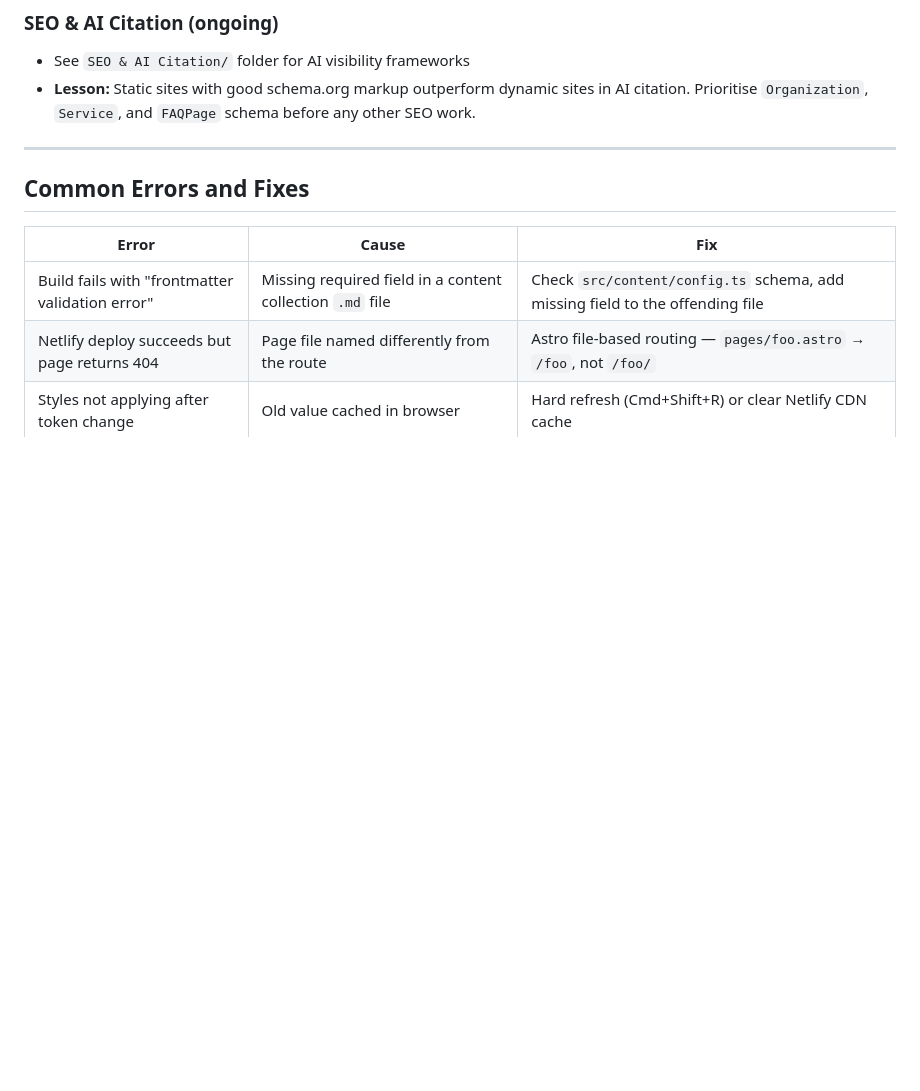
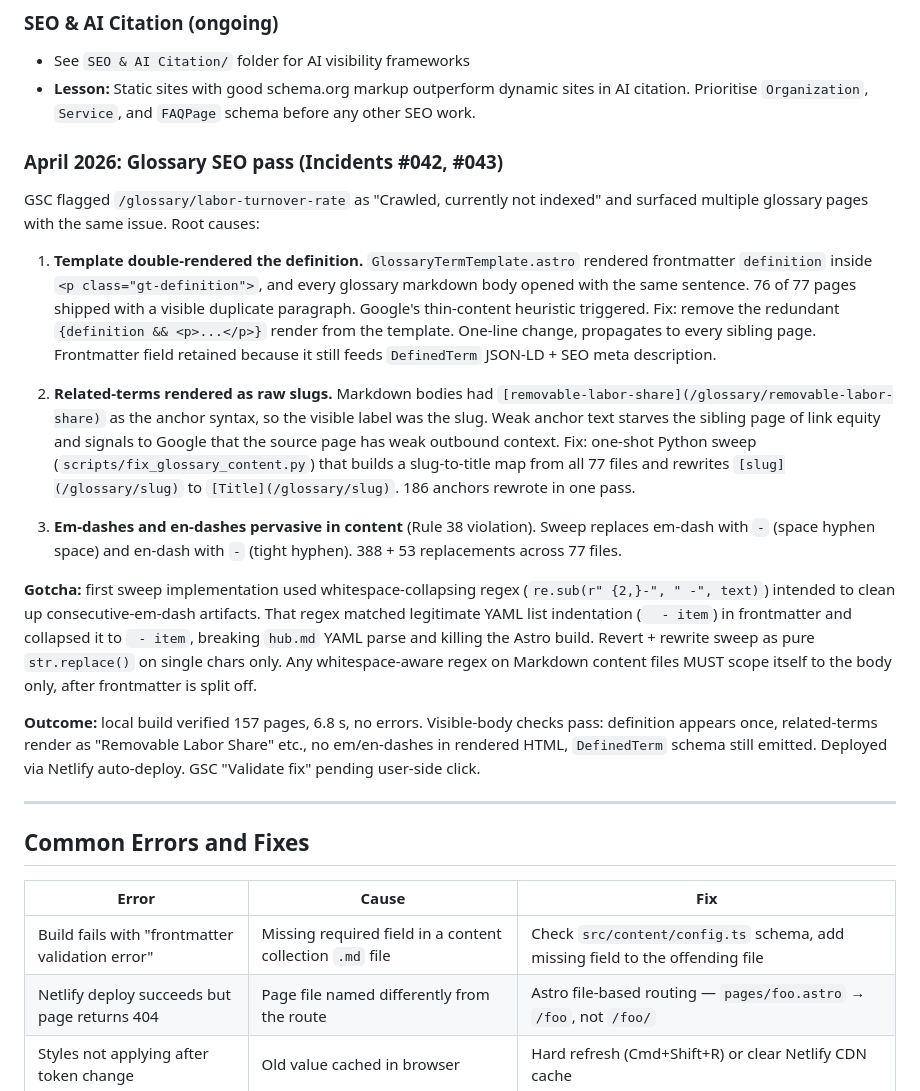
Before and after one commit to deepakgupta5/autonomy-bridge-web, a Markdown page: LESSONS_LEARNED.md, the part around one of its changes. Drawn GitHub-style; blank space fills up the shorter version.

Commit message:
LESSONS_LEARNED: April 2026 glossary SEO pass (Incidents #042, #043)
Template double-rendered definition, sweep script broke YAML indent on first attempt.
Lessons captured for both patterns so future content sweeps stay safe.

Co-Authored-By: Claude Opus 4.6 <noreply@anthropic.com>

```diff
--- a/LESSONS_LEARNED.md
+++ b/LESSONS_LEARNED.md
@@ -68,6 +68,21 @@ Static marketing site for Autonomy Bridge (warehouse automation advisory). Built
 - See `SEO & AI Citation/` folder for AI visibility frameworks
 - **Lesson:** Static sites with good schema.org markup outperform dynamic sites in AI citation. Prioritise `Organization`, `Service`, and `FAQPage` schema before any other SEO work.
 
+### April 2026: Glossary SEO pass (Incidents #042, #043)
+GSC flagged `/glossary/labor-turnover-rate` as "Crawled, currently not indexed" and surfaced multiple glossary pages with the same issue. Root causes:
+
+1. **Template double-rendered the definition.** `GlossaryTermTemplate.astro` rendered frontmatter `definition` inside `<p class="gt-definition">`, and every glossary markdown body opened with the same sentence. 76 of 77 pages shipped with a visible duplicate paragraph. Google's thin-content heuristic triggered.
+   Fix: remove the redundant `{definition && <p>...</p>}` render from the template. One-line change, propagates to every sibling page. Frontmatter field retained because it still feeds `DefinedTerm` JSON-LD + SEO meta description.
+
+2. **Related-terms rendered as raw slugs.** Markdown bodies had `[removable-labor-share](/glossary/removable-labor-share)` as the anchor syntax, so the visible label was the slug. Weak anchor text starves the sibling page of link equity and signals to Google that the source page has weak outbound context.
+   Fix: one-shot Python sweep (`scripts/fix_glossary_content.py`) that builds a slug-to-title map from all 77 files and rewrites `[slug](/glossary/slug)` to `[Title](/glossary/slug)`. 186 anchors rewrote in one pass.
+
+3. **Em-dashes and en-dashes pervasive in content** (Rule 38 violation). Sweep replaces em-dash with ` - ` (space hyphen space) and en-dash with `-` (tight hyphen). 388 + 53 replacements across 77 files.
+
+**Gotcha:** first sweep implementation used whitespace-collapsing regex (`re.sub(r" {2,}-", " -", text)`) intended to clean up consecutive-em-dash artifacts. That regex matched legitimate YAML list indentation (`  - item`) in frontmatter and collapsed it to ` - item`, breaking `hub.md` YAML parse and killing the Astro build. Revert + rewrite sweep as pure `str.replace()` on single chars only. Any whitespace-aware regex on Markdown content files MUST scope itself to the body only, after frontmatter is split off.
+
+**Outcome:** local build verified 157 pages, 6.8 s, no errors. Visible-body checks pass: definition appears once, related-terms render as "Removable Labor Share" etc., no em/en-dashes in rendered HTML, `DefinedTerm` schema still emitted. Deployed via Netlify auto-deploy. GSC "Validate fix" pending user-side click.
+
 ---
 
 ## Common Errors and Fixes
```
Also changed, not shown: other parts of LESSONS_LEARNED.md (+1 -1 lines).
